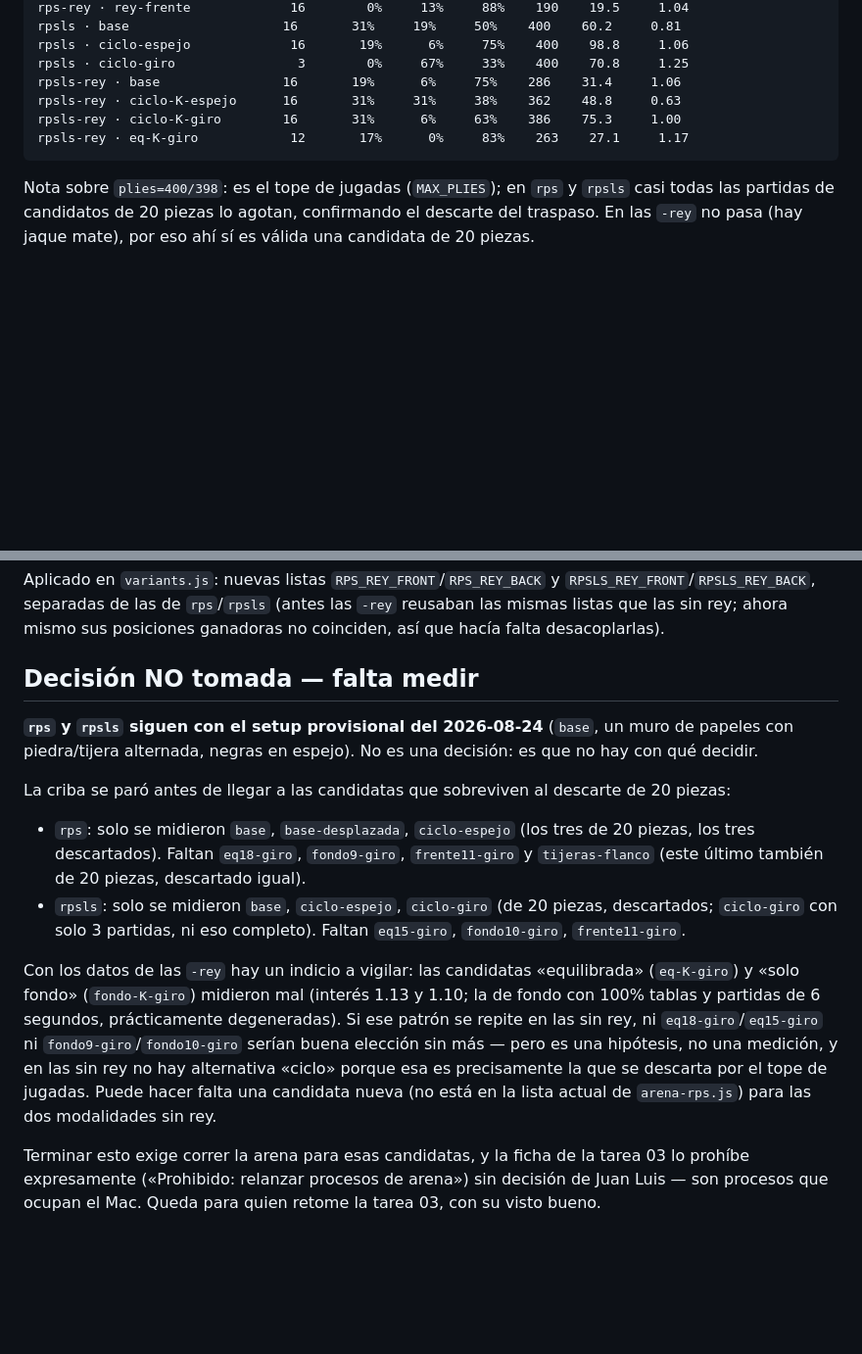
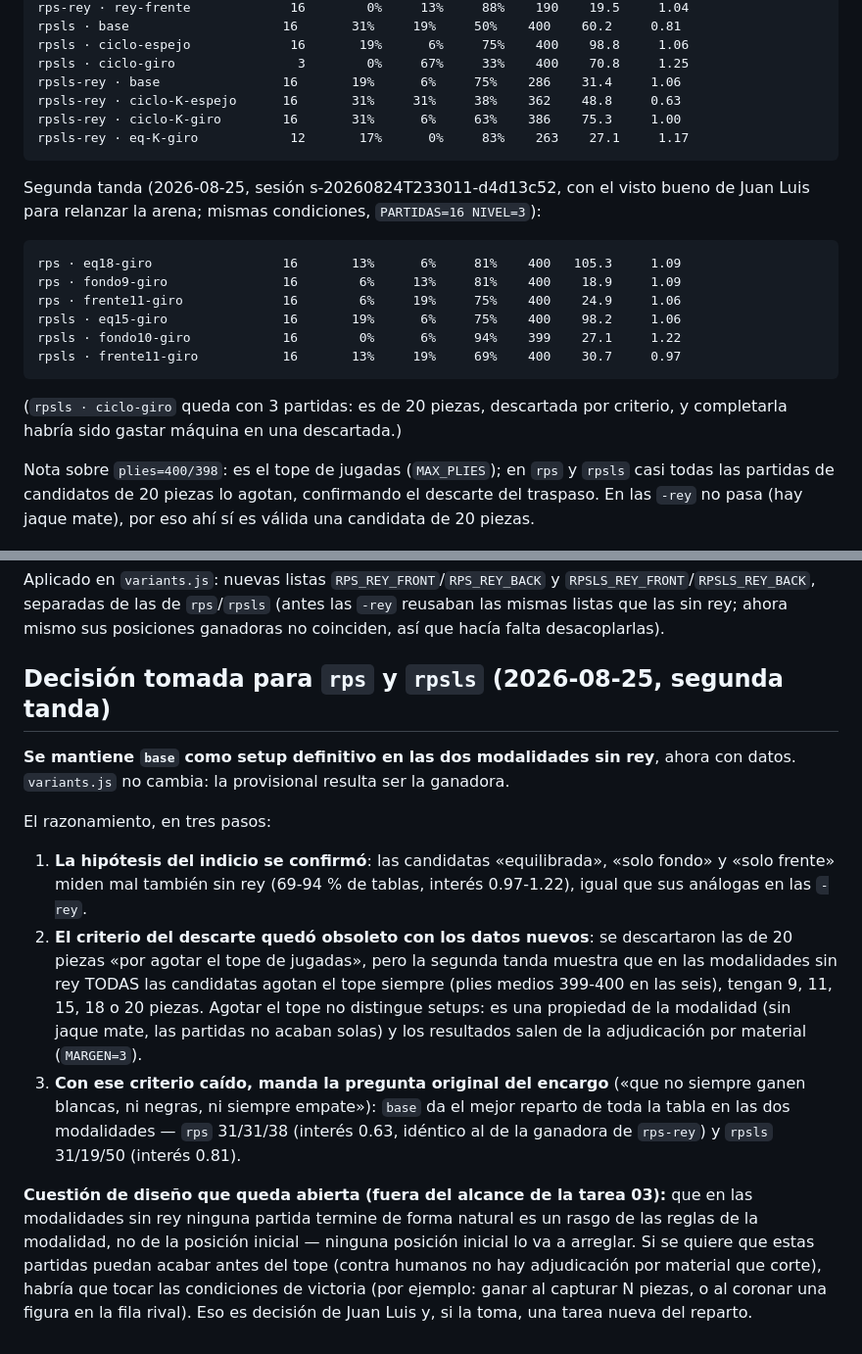
Before and after one commit to salasgar/Ajedrez-triangular, a Markdown page: entrenamiento/rps-posiciones-resumen.md, 2 parts joined by grey strips. Shown at 98% size. Rendered like a GitHub page; blank space fills up the shorter version.

Commit message:
Tarea 03 LISTA: rps y rpsls se quedan con 'base', decidido con la segunda tanda de arena
96 partidas nuevas (6 candidatas x 16, nivel 3): las seis pendientes miden
mal (69-94% tablas, interes 0.97-1.22). El descarte por 'agotar el tope'
quedo obsoleto: sin rey TODAS las candidatas lo agotan, es de la modalidad.
Manda el reparto de resultados y 'base' gana en ambas; variants.js no cambia.
Cuestion abierta en el resumen: condiciones de victoria sin rey.

Co-Authored-By: Claude Fable 5 <noreply@anthropic.com>

````diff
--- a/entrenamiento/rps-posiciones-resumen.md
+++ b/entrenamiento/rps-posiciones-resumen.md
@@ -35,6 +35,21 @@ rpsls-rey · ciclo-K-giro        16       31%      6%     63%    386    75.3
 rpsls-rey · eq-K-giro            12       17%      0%     83%    263    27.1     1.17
 ```
 
+Segunda tanda (2026-08-25, sesión s-20260824T233011-d4d13c52, con el visto bueno de
+Juan Luis para relanzar la arena; mismas condiciones, `PARTIDAS=16 NIVEL=3`):
+
+```
+rps · eq18-giro                 16       13%      6%     81%    400   105.3     1.09
+rps · fondo9-giro               16        6%     13%     81%    400    18.9     1.09
+rps · frente11-giro             16        6%     19%     75%    400    24.9     1.06
+rpsls · eq15-giro               16       19%      6%     75%    400    98.2     1.06
+rpsls · fondo10-giro            16        0%      6%     94%    399    27.1     1.22
+rpsls · frente11-giro           16       13%     19%     69%    400    30.7     0.97
+```
+
+(`rpsls · ciclo-giro` queda con 3 partidas: es de 20 piezas, descartada por criterio,
+y completarla habría sido gastar máquina en una descartada.)
+
 Nota sobre `plies=400/398`: es el tope de jugadas (`MAX_PLIES`); en `rps` y `rpsls` casi
 todas las partidas de candidatos de 20 piezas lo agotan, confirmando el descarte del
 traspaso. En las `-rey` no pasa (hay jaque mate), por eso ahí sí es válida una candidata
@@ -59,31 +74,31 @@ Aplicado en `variants.js`: nuevas listas `RPS_REY_FRONT`/`RPS_REY_BACK` y
 `-rey` reusaban las mismas listas que las sin rey; ahora mismo sus posiciones ganadoras
 no coinciden, así que hacía falta desacoplarlas).
 
-## Decisión NO tomada — falta medir
+## Decisión tomada para `rps` y `rpsls` (2026-08-25, segunda tanda)
 
-**`rps` y `rpsls` siguen con el setup provisional del 2026-08-24** (`base`, un muro de
-papeles con piedra/tijera alternada, negras en espejo). No es una decisión: es que no hay
-con qué decidir.
+**Se mantiene `base` como setup definitivo en las dos modalidades sin rey**, ahora con
+datos. `variants.js` no cambia: la provisional resulta ser la ganadora.
 
-La criba se paró antes de llegar a las candidatas que sobreviven al descarte de 20
-piezas:
-- `rps`: solo se midieron `base`, `base-desplazada`, `ciclo-espejo` (los tres de 20
-  piezas, los tres descartados). Faltan `eq18-giro`, `fondo9-giro`, `frente11-giro` y
-  `tijeras-flanco` (este último también de 20 piezas, descartado igual).
-- `rpsls`: solo se midieron `base`, `ciclo-espejo`, `ciclo-giro` (de 20 piezas,
-  descartados; `ciclo-giro` con solo 3 partidas, ni eso completo). Faltan `eq15-giro`,
-  `fondo10-giro`, `frente11-giro`.
+El razonamiento, en tres pasos:
 
-Con los datos de las `-rey` hay un indicio a vigilar: las candidatas «equilibrada»
-(`eq-K-giro`) y «solo fondo» (`fondo-K-giro`) midieron mal (interés 1.13 y 1.10; la de
-fondo con 100% tablas y partidas de 6 segundos, prácticamente degeneradas). Si ese patrón
-se repite en las sin rey, ni `eq18-giro`/`eq15-giro` ni `fondo9-giro`/`fondo10-giro`
-serían buena elección sin más — pero es una hipótesis, no una medición, y en las sin rey
-no hay alternativa «ciclo» porque esa es precisamente la que se descarta por el tope de
-jugadas. Puede hacer falta una candidata nueva (no está en la lista actual de
-`arena-rps.js`) para las dos modalidades sin rey.
+1. **La hipótesis del indicio se confirmó**: las candidatas «equilibrada», «solo fondo»
+   y «solo frente» miden mal también sin rey (69-94 % de tablas, interés 0.97-1.22),
+   igual que sus análogas en las `-rey`.
+2. **El criterio del descarte quedó obsoleto con los datos nuevos**: se descartaron las
+   de 20 piezas «por agotar el tope de jugadas», pero la segunda tanda muestra que en
+   las modalidades sin rey TODAS las candidatas agotan el tope siempre (plies medios
+   399-400 en las seis), tengan 9, 11, 15, 18 o 20 piezas. Agotar el tope no distingue
+   setups: es una propiedad de la modalidad (sin jaque mate, las partidas no acaban
+   solas) y los resultados salen de la adjudicación por material (`MARGEN=3`).
+3. **Con ese criterio caído, manda la pregunta original del encargo** («que no siempre
+   ganen blancas, ni negras, ni siempre empate»): `base` da el mejor reparto de toda la
+   tabla en las dos modalidades — `rps` 31/31/38 (interés 0.63, idéntico al de la
+   ganadora de `rps-rey`) y `rpsls` 31/19/50 (interés 0.81).
 
-Terminar esto exige correr la arena para esas candidatas, y la ficha de la tarea 03 lo
-prohíbe expresamente («Prohibido: relanzar procesos de arena») sin decisión de Juan
-Luis — son procesos que ocupan el Mac. Queda para quien retome la tarea 03, con su visto
-bueno.
+**Cuestión de diseño que queda abierta (fuera del alcance de la tarea 03):** que en las
+modalidades sin rey ninguna partida termine de forma natural es un rasgo de las reglas
+de la modalidad, no de la posición inicial — ninguna posición inicial lo va a arreglar.
+Si se quiere que estas partidas puedan acabar antes del tope (contra humanos no hay
+adjudicación por material que corte), habría que tocar las condiciones de victoria
+(por ejemplo: ganar al capturar N piezas, o al coronar una figura en la fila rival).
+Eso es decisión de Juan Luis y, si la toma, una tarea nueva del reparto.
````
Also changed, not shown: 2 other files.
